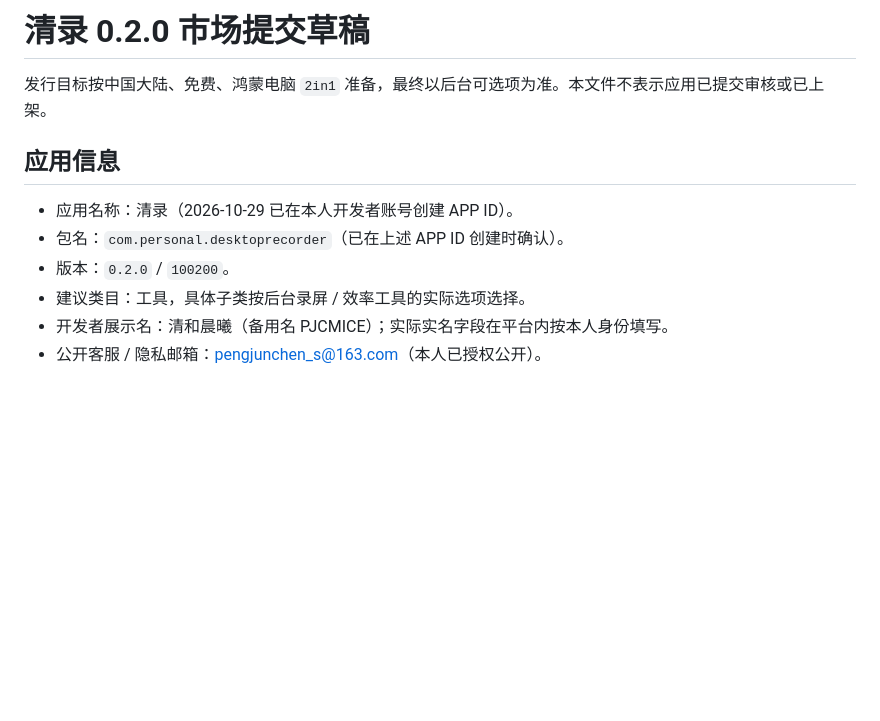
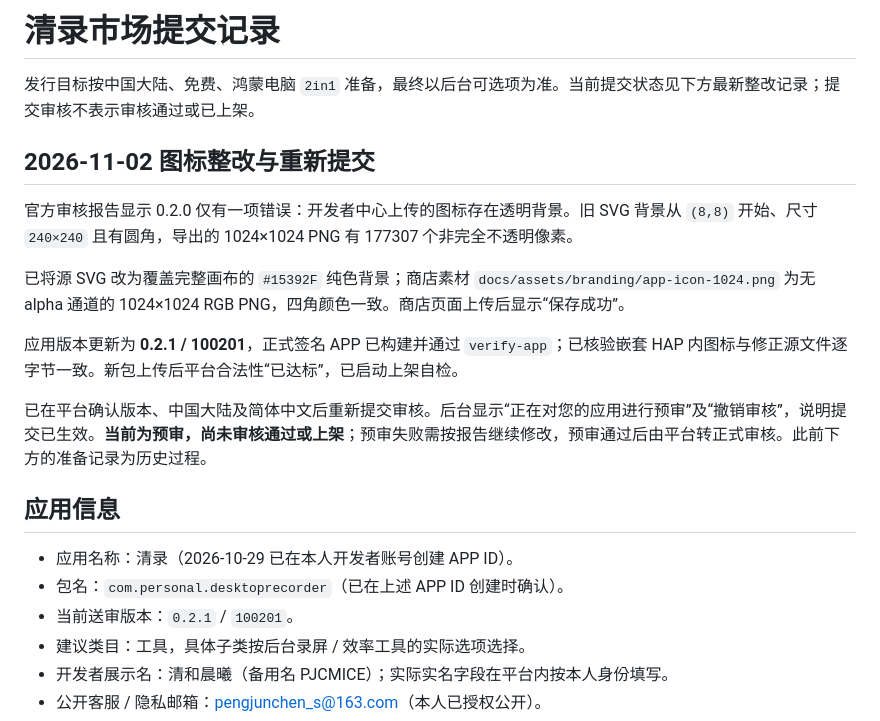
Before and after one commit to PengJunchen/harmony-desktop-recorder, a Markdown page: docs/MARKET_LISTING.md, the part around the change. Drawn GitHub-style; blank space fills up the shorter version.

Commit message:
docs: record 0.2.1 icon correction and review resubmission

```diff
--- a/docs/MARKET_LISTING.md
+++ b/docs/MARKET_LISTING.md
@@ -1,12 +1,22 @@
-# 清录 0.2.0 市场提交草稿
+# 清录市场提交记录
 
-发行目标按中国大陆、免费、鸿蒙电脑 `2in1` 准备，最终以后台可选项为准。本文件不表示应用已提交审核或已上架。
+发行目标按中国大陆、免费、鸿蒙电脑 `2in1` 准备，最终以后台可选项为准。当前提交状态见下方最新整改记录；提交审核不表示审核通过或已上架。
+
+## 2026-11-02 图标整改与重新提交
+
+官方审核报告显示 0.2.0 仅有一项错误：开发者中心上传的图标存在透明背景。旧 SVG 背景从 `(8,8)` 开始、尺寸 `240×240` 且有圆角，导出的 1024×1024 PNG 有 177307 个非完全不透明像素。
+
+已将源 SVG 改为覆盖完整画布的 `#15392F` 纯色背景；商店素材 `docs/assets/branding/app-icon-1024.png` 为无 alpha 通道的 1024×1024 RGB PNG，四角颜色一致。商店页面上传后显示“保存成功”。
+
+应用版本更新为 **0.2.1 / 100201**，正式签名 APP 已构建并通过 `verify-app`；已核验嵌套 HAP 内图标与修正源文件逐字节一致。新包上传后平台合法性“已达标”，已启动上架自检。
+
+已在平台确认版本、中国大陆及简体中文后重新提交审核。后台显示“正在对您的应用进行预审”及“撤销审核”，说明提交已生效。**当前为预审，尚未审核通过或上架**；预审失败需按报告继续修改，预审通过后由平台转正式审核。此前下方的准备记录为历史过程。
 
 ## 应用信息
 
 - 应用名称：清录（2026-10-29 已在本人开发者账号创建 APP ID）。
 - 包名：`com.personal.desktoprecorder`（已在上述 APP ID 创建时确认）。
-- 版本：`0.2.0` / `100200`。
+- 当前送审版本：`0.2.1` / `100201`。
 - 建议类目：工具，具体子类按后台录屏 / 效率工具的实际选项选择。
 - 开发者展示名：清和晨曦（备用名 PJCMICE）；实际实名字段在平台内按本人身份填写。
 - 公开客服 / 隐私邮箱：pengjunchen_s@163.com（本人已授权公开）。
```
